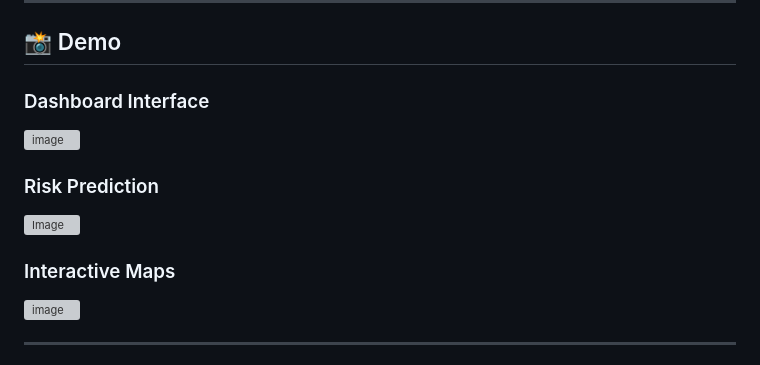
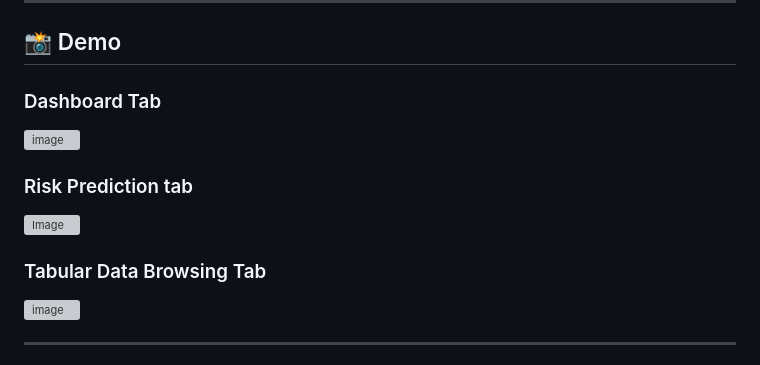
Before and after one commit to hfsha/Earthquake-app, a Markdown page: README.md, the part around the change. Rendered like a GitHub page; grey boxes are pictures that could not be loaded.

```diff
--- a/README.md
+++ b/README.md
@@ -92,13 +92,13 @@ Binary classification of tsunami risk (0 = no tsunami, 1 = tsunami generated) ba
 
 ## 📸 Demo
 
-### Dashboard Interface
+### Dashboard Tab
 ![image](https://github.com/user-attachments/assets/9793b64c-e57f-43c4-9d94-247dfbd891df)
 
-### Risk Prediction
+### Risk Prediction tab
 ![Image](https://github.com/user-attachments/assets/067de984-d333-4cd8-ae95-2834a6bad1b7)
 
-### Interactive Maps
+### Tabular Data Browsing Tab
 ![image](https://github.com/user-attachments/assets/33c7e014-3683-49df-b57e-1209ee4f4b2f)
 
 ---
```
